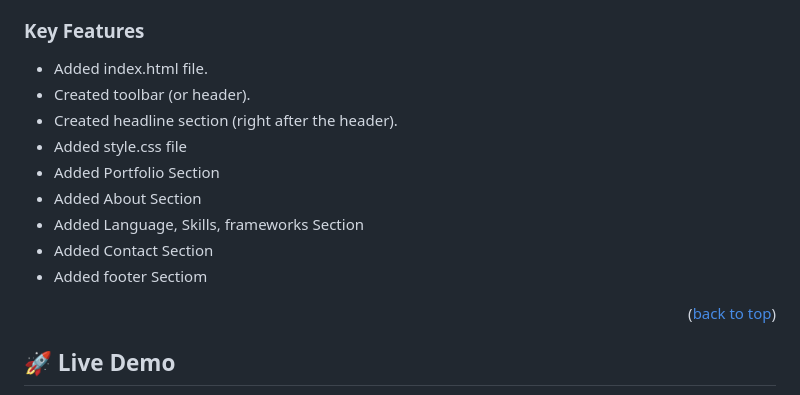
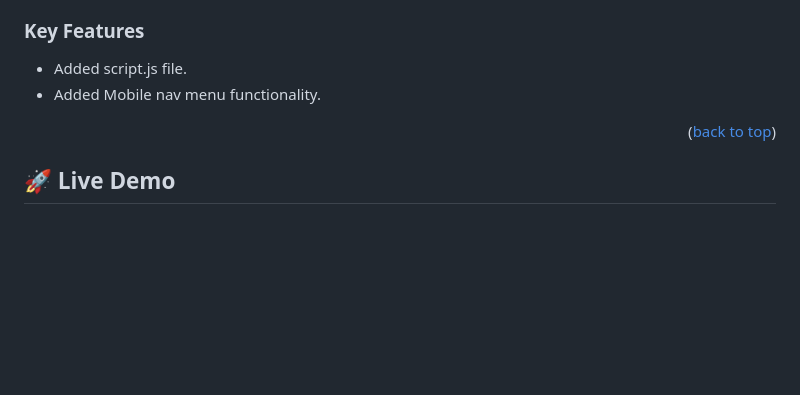
Before and after one commit to kamranasif506/Portfolio-project, a Markdown page: README.md, the part around the change. GitHub-like rendering; blank space fills up the shorter version.

```diff
--- a/README.md
+++ b/README.md
@@ -61,15 +61,9 @@
 
 ### Key Features <a name="key-features"></a>
 
-- Added index.html file.
-- Created toolbar (or header).
-- Created headline section (right after the header).
-- Added style.css file
-- Added Portfolio Section
-- Added About Section
-- Added Language, Skills, frameworks Section
-- Added Contact Section
-- Added footer Sectiom
+- Added script.js file.
+- Added Mobile nav menu functionality.
+
 
 <p align="right">(<a href="#readme-top">back to top</a>)</p>
 
```
